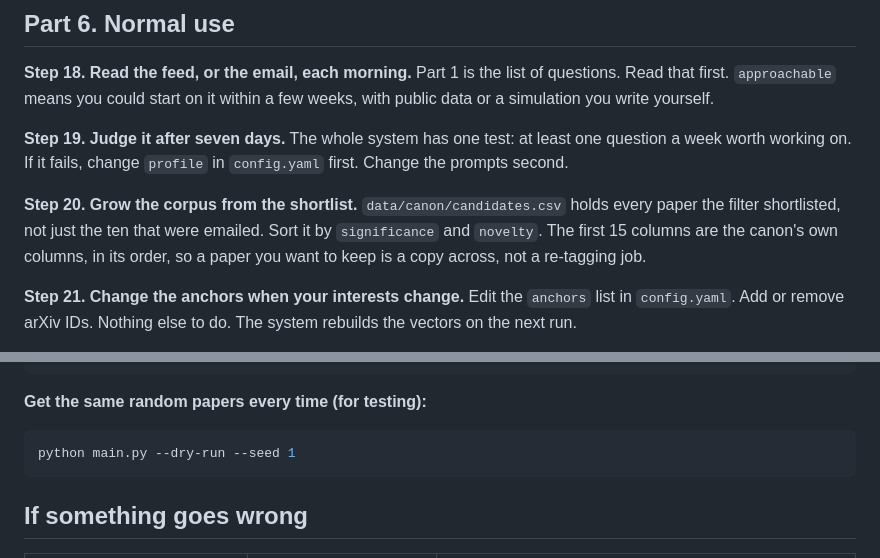
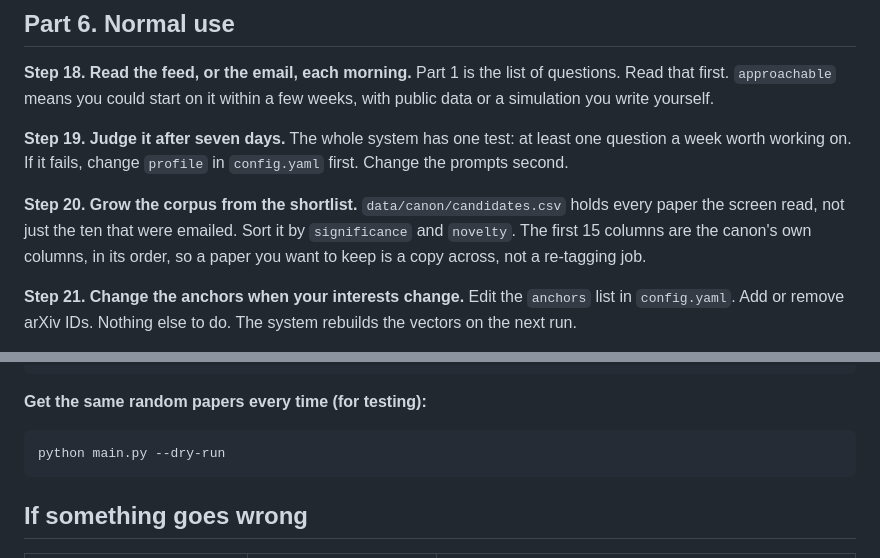
Before and after one commit to Gigascale-Labs/las-new-papers, a Markdown page: docs/running.md, 2 parts joined by grey strips. GitHub-like rendering.

````diff
--- a/docs/running.md
+++ b/docs/running.md
@@ -215,7 +215,7 @@ If it fails, change `profile` in `config.yaml` first. Change the prompts
 second.
 
 **Step 20. Grow the corpus from the shortlist.**
-`data/canon/candidates.csv` holds every paper the filter shortlisted, not just
+`data/canon/candidates.csv` holds every paper the screen read, not just
 the ten that were emailed. Sort it by `significance` and `novelty`. The first
 15 columns are the canon's own columns, in its order, so a paper you want to
 keep is a copy across, not a re-tagging job.
@@ -249,7 +249,7 @@ python main.py --rebuild-anchors
 **Get the same random papers every time (for testing):**
 
 ```bash
-python main.py --dry-run --seed 1
+python main.py --dry-run
 ```
 
 ## If something goes wrong
````
Also changed, not shown: README.md (+41 -25 lines), docs/spec.md (+2 -2 lines).
